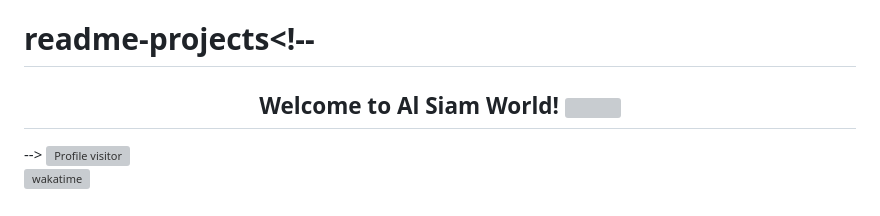
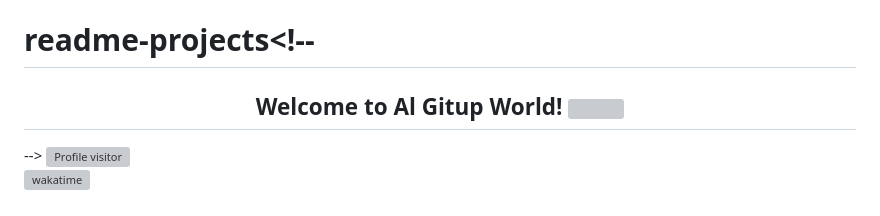
Before and after one commit to olivier9/olivier9, a Markdown page: README.md, the part around the change. GitHub-like rendering; grey boxes are pictures that could not be loaded.

```diff
--- a/README.md
+++ b/README.md
@@ -1,6 +1,6 @@
 # readme-projects<!--
 <h2 align="center">
-  Welcome to Al Siam World!
+  Welcome to Al Gitup World!
   <img src="https://media.giphy.com/media/hvRJCLFzcasrR4ia7z/giphy.gif" width="28">
 </h2>
 -->
```
